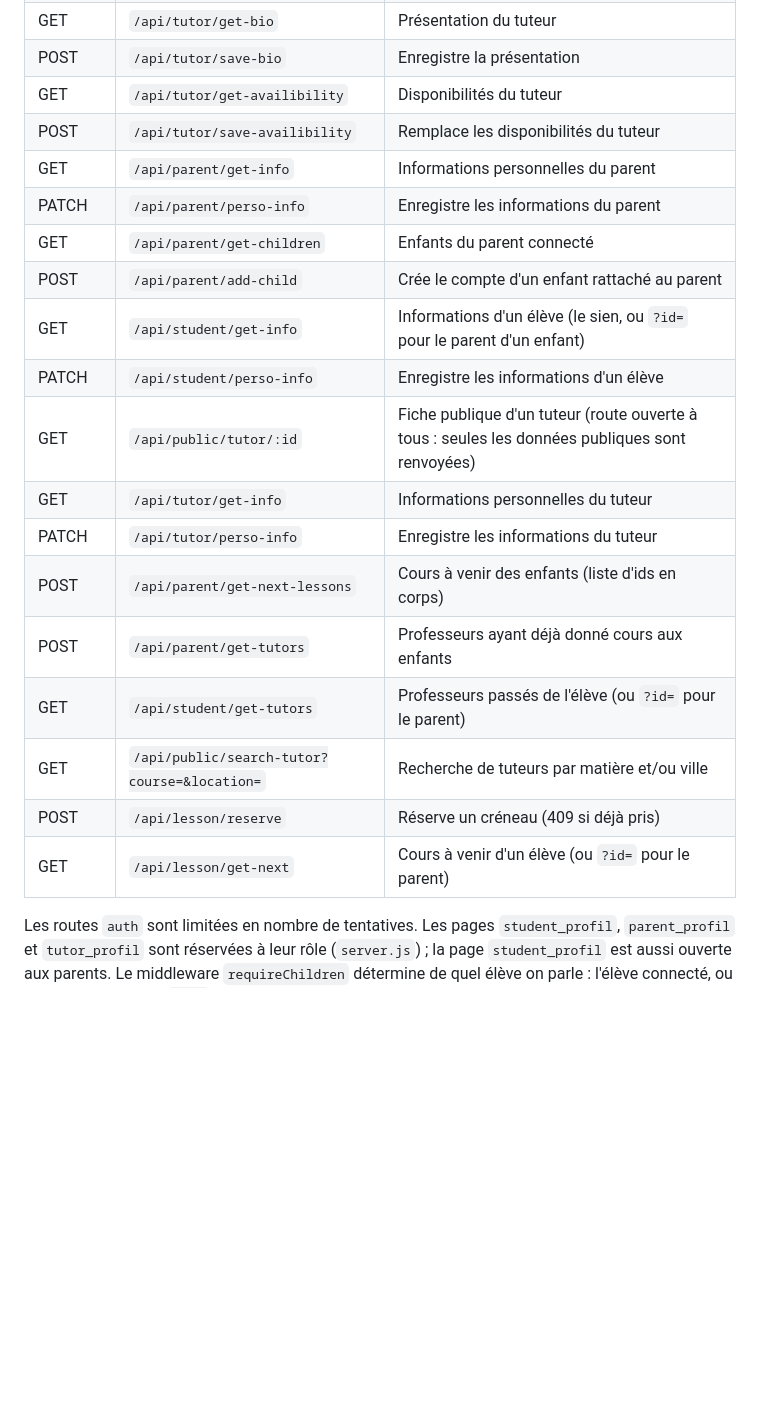
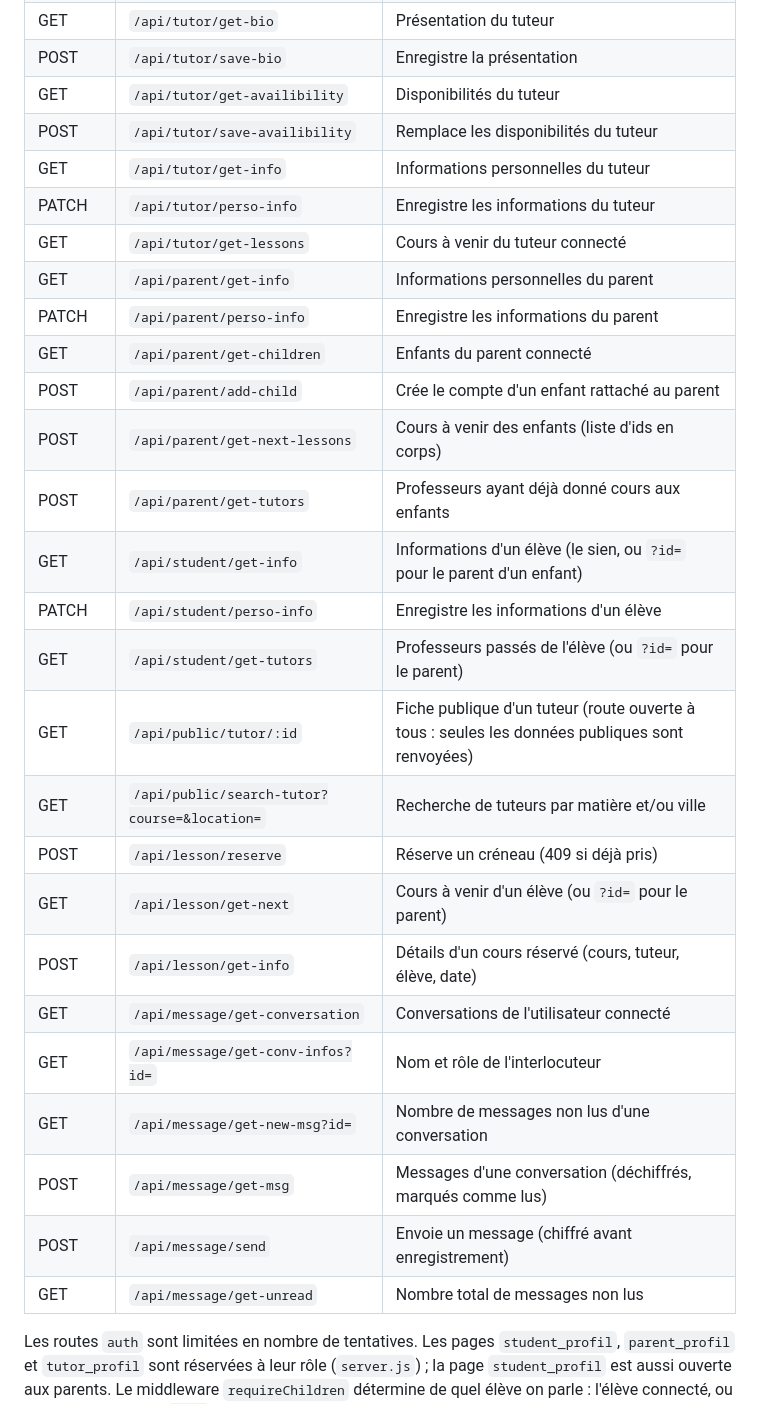
Before and after one commit to So6oN-Maximix/Etulib, a Markdown page: Readme.md, the part around one of its changes. GitHub-like rendering; blank space fills up the shorter version.

```diff
--- a/Readme.md
+++ b/Readme.md
@@ -107,21 +125,29 @@ Les routes `/api/tutor` demandent d’être connecté en tuteur, `/api/parent `e
 | POST | `/api/tutor/save-bio` | Enregistre la présentation |
 | GET | `/api/tutor/get-availibility` | Disponibilités du tuteur |
 | POST | `/api/tutor/save-availibility` | Remplace les disponibilités du tuteur |
+| GET | `/api/tutor/get-info` | Informations personnelles du tuteur |
+| PATCH | `/api/tutor/perso-info` | Enregistre les informations du tuteur |
+| GET | `/api/tutor/get-lessons` | Cours à venir du tuteur connecté |
 | GET | `/api/parent/get-info` | Informations personnelles du parent |
 | PATCH | `/api/parent/perso-info` | Enregistre les informations du parent |
 | GET | `/api/parent/get-children` | Enfants du parent connecté |
 | POST | `/api/parent/add-child` | Crée le compte d'un enfant rattaché au parent |
+| POST | `/api/parent/get-next-lessons` | Cours à venir des enfants (liste d'ids en corps) |
+| POST | `/api/parent/get-tutors` | Professeurs ayant déjà donné cours aux enfants |
 | GET | `/api/student/get-info` | Informations d'un élève (le sien, ou `?id=` pour le parent d'un enfant) |
 | PATCH | `/api/student/perso-info` | Enregistre les informations d'un élève |
+| GET | `/api/student/get-tutors` | Professeurs passés de l'élève (ou `?id=` pour le parent) |
 | GET | `/api/public/tutor/:id` | Fiche publique d'un tuteur (route ouverte à tous : seules les données publiques sont renvoyées) |
-| GET | `/api/tutor/get-info` | Informations personnelles du tuteur |
-| PATCH | `/api/tutor/perso-info` | Enregistre les informations du tuteur |
-| POST | `/api/parent/get-next-lessons` | Cours à venir des enfants (liste d'ids en corps) |
-| POST | `/api/parent/get-tutors` | Professeurs ayant déjà donné cours aux enfants |
-| GET | `/api/student/get-tutors` | Professeurs passés de l'élève (ou `?id=` pour le parent) |
 | GET | `/api/public/search-tutor?course=&location=` | Recherche de tuteurs par matière et/ou ville |
 | POST | `/api/lesson/reserve` | Réserve un créneau (409 si déjà pris) |
 | GET | `/api/lesson/get-next` | Cours à venir d'un élève (ou `?id=` pour le parent) |
+| POST | `/api/lesson/get-info` | Détails d'un cours réservé (cours, tuteur, élève, date) |
+| GET | `/api/message/get-conversation` | Conversations de l'utilisateur connecté |
+| GET | `/api/message/get-conv-infos?id=` | Nom et rôle de l'interlocuteur |
+| GET | `/api/message/get-new-msg?id=` | Nombre de messages non lus d'une conversation |
+| POST | `/api/message/get-msg` | Messages d'une conversation (déchiffrés, marqués comme lus) |
+| POST | `/api/message/send` | Envoie un message (chiffré avant enregistrement) |
+| GET | `/api/message/get-unread` | Nombre total de messages non lus |
 
 Les routes `auth` sont limitées en nombre de tentatives. Les pages `student_profil`, `parent_profil` et `tutor_profil` sont réservées à leur rôle (`server.js`) ; la page `student_profil` est aussi ouverte aux parents. Le middleware `requireChildren` détermine de quel élève on parle : l'élève connecté, ou l'enfant d'un parent (`?id=`) après vérification du lien de parenté.
 
```
Also changed, not shown: other parts of Readme.md (+38 -16 lines).
